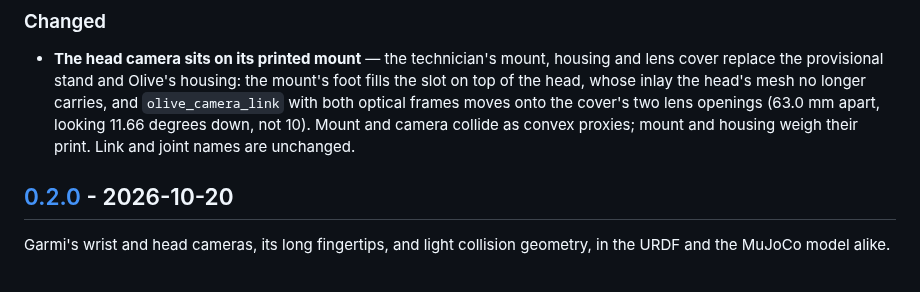
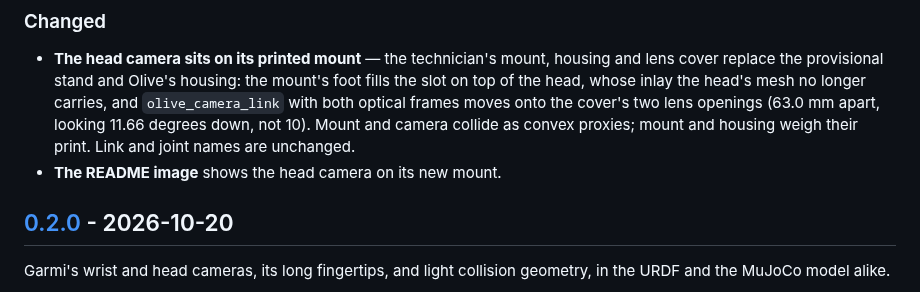
Before and after one commit to geriatronics/garmi_description, a Markdown page: CHANGELOG.md, the part around the change. GitHub-like rendering.

Commit message:
Show the head camera's new mount in the README image
* Problem: the README image still showed the head camera on its provisional stand.
* Verification: `garmi_description/model.png` is a 600 x 560 transparent RViz render of the
  robot with the printed mount, and README.md still references it.

```diff
--- a/CHANGELOG.md
+++ b/CHANGELOG.md
@@ -13,6 +13,7 @@ adheres to [Semantic Versioning](https://semver.org/spec/v2.0.0.html).
   optical frames moves onto the cover's two lens openings (63.0 mm apart, looking 11.66 degrees
   down, not 10). Mount and camera collide as convex proxies; mount and housing weigh their
   print. Link and joint names are unchanged.
+- **The README image** shows the head camera on its new mount.
 
 ## [0.2.0] - 2026-10-20
 
```
Also changed, not shown: garmi_description/model.png.
